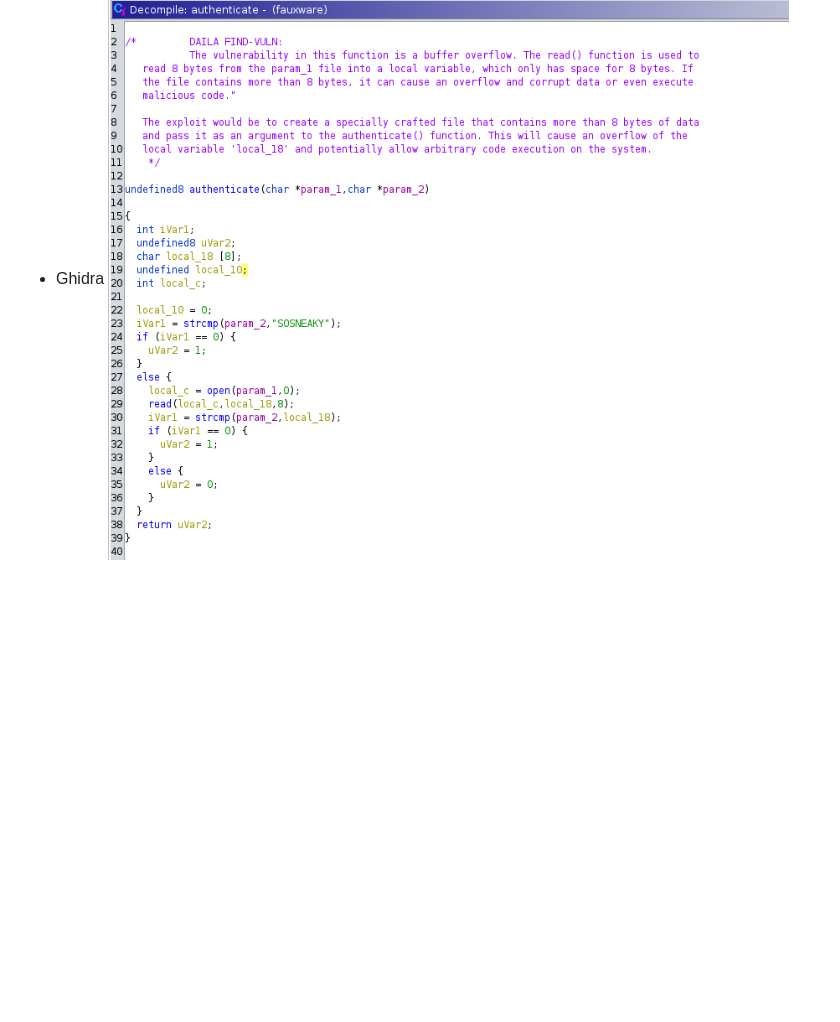
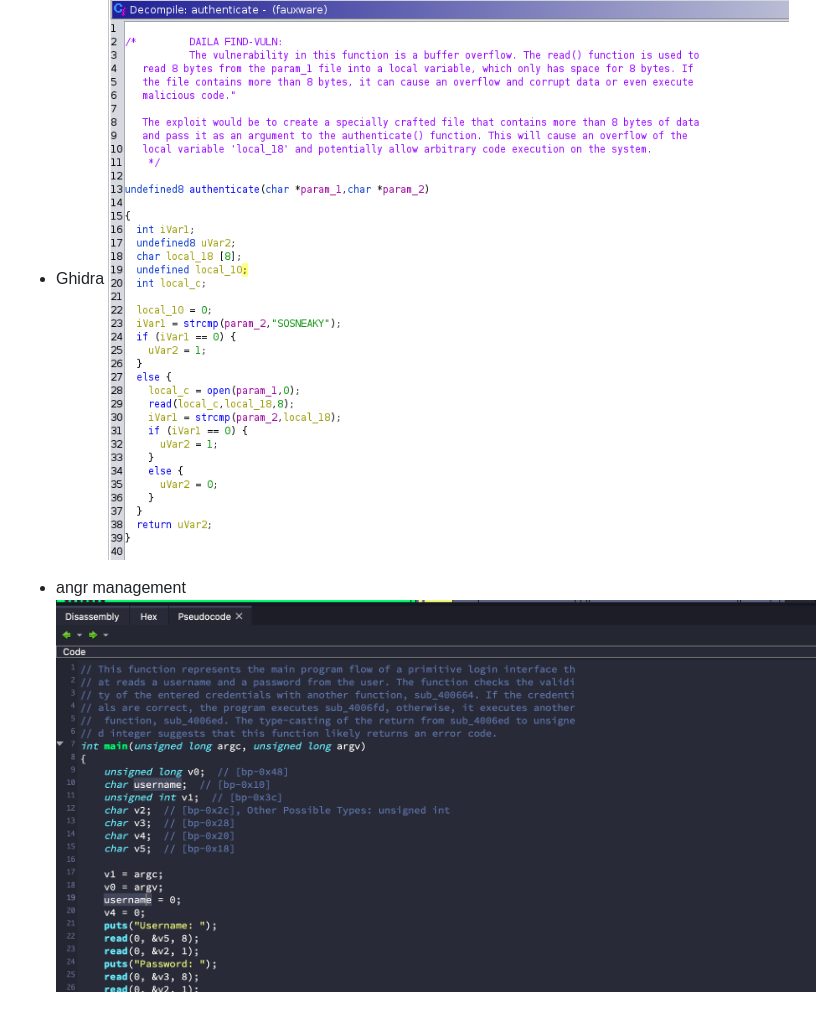
Before and after one commit to mahaloz/DAILA, a Markdown page: README.md, the part around the change. GitHub-like rendering; pictures changed too: assets/am_daila.png (added); blank space fills up the shorter version.

Commit message:
Add support for angr management (#25)
* Add support for angr management

* Fix versioning

* Fix readme

```diff
--- a/README.md
+++ b/README.md
@@ -111,3 +111,6 @@ You can find a demo of VarBERT running inside DAILA below:
 
 - Ghidra
 ![](./assets/ghidra_daila.png)
+
+- angr management
+![](./assets/am_daila.png)
```
Also changed, not shown: 9 other files.
